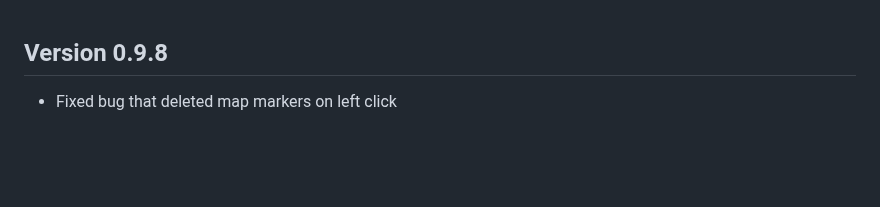
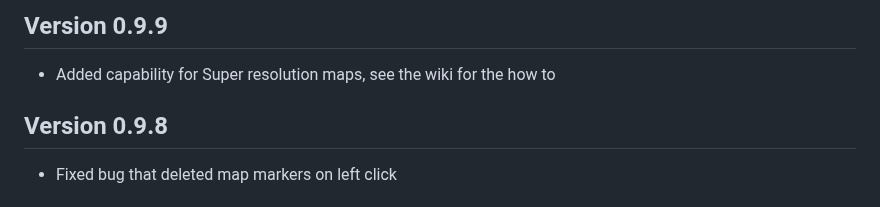
Before and after one commit to theripper93/theripper-premium-hub, a Markdown page: premium-changelogs/simple-quest.md, the part around the change. GitHub-like rendering; blank space fills up the shorter version.

Commit message:
Update changelog for simple-quest version 0.9.9

```diff
--- a/premium-changelogs/simple-quest.md
+++ b/premium-changelogs/simple-quest.md
@@ -1,3 +1,6 @@
+## Version 0.9.9
+- Added capability for Super resolution maps, see the wiki for the how to
+
 ## Version 0.9.8
 - Fixed bug that deleted map markers on left click
 
```
